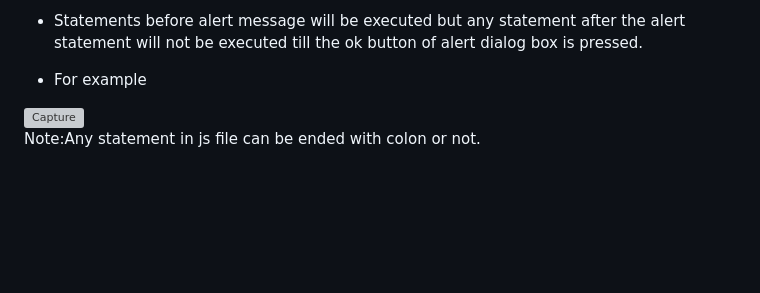
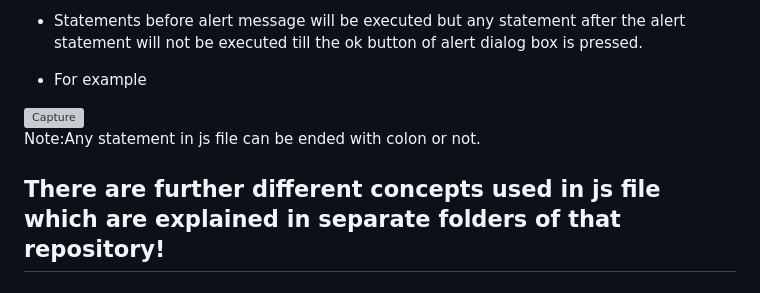
Before and after one commit to Web-Development-Notes/JavaScript-Notes, a Markdown page: Introduction&Requirements.md, the part around the change. Rendered like a GitHub page; blank space fills up the shorter version; grey boxes are pictures that could not be loaded.

```diff
--- a/Introduction&Requirements.md
+++ b/Introduction&Requirements.md
@@ -69,4 +69,7 @@ HREF is a HyperText Reference, while SRC is a Source Reference. src is used when
 * For example
  <img width="957" alt="Capture" src="https://user-images.githubusercontent.com/113935723/211089785-1bf222ba-7d3e-4081-87e0-6dc24ace8507.PNG">
 
-   Note:Any statement in js file can be ended with colon or not.
+Note:Any statement in js file can be ended with colon or not.
+
+
+## There are further different concepts used in js file which are explained in separate folders of that repository!
```
